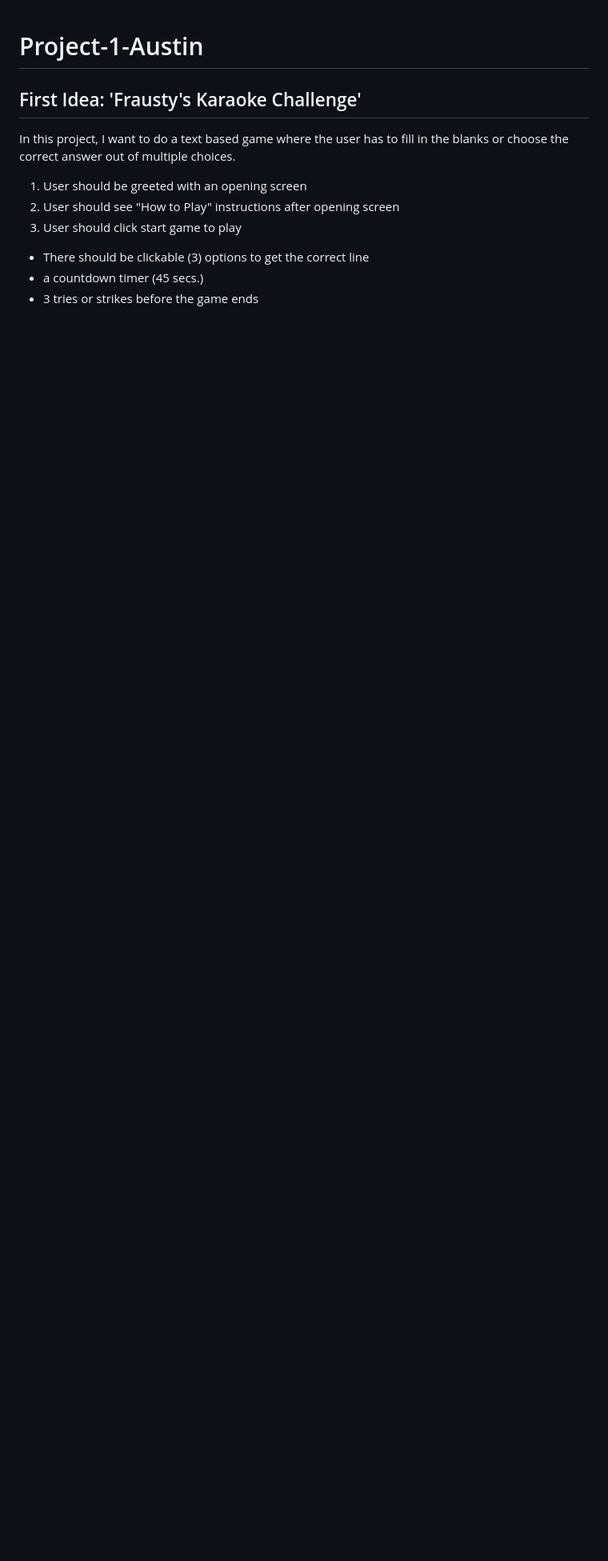
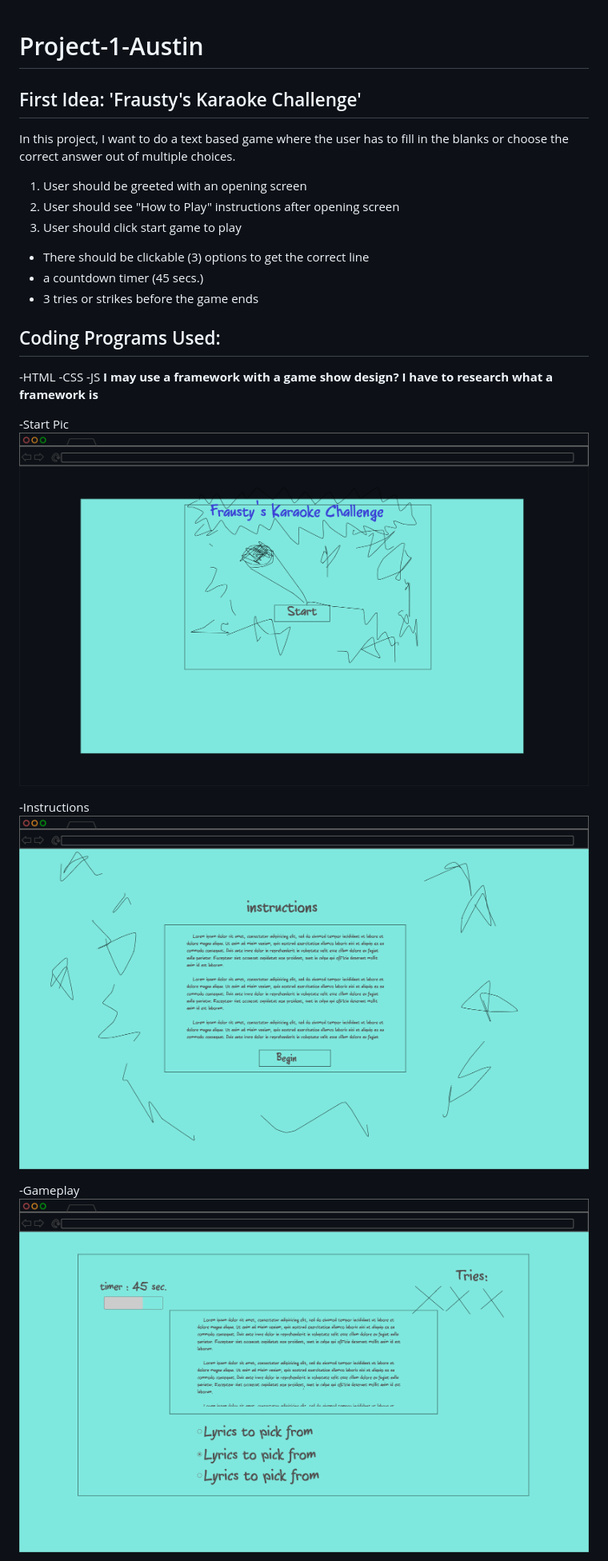
Before and after one commit to thefrostyausty/Frausty-Karaoke-Challenge, a Markdown page: README.md, the part around one of its changes. Shown at 80% size. Drawn GitHub-style; pictures changed too: Copy-of-Page-3.png (added), Page-1.png (added), Page-2.png (added); blank space fills up the shorter version.

```diff
--- a/README.md
+++ b/README.md
@@ -12,3 +12,19 @@ or choose the correct answer out of multiple choices.
 - There should be clickable (3) options to get the correct line
 - a countdown timer (45 secs.)
 - 3 tries or strikes before the game ends
+
+## Coding Programs Used:
+-HTML
+-CSS
+-JS
+**I may use a framework with a game show design? I have to research what a framework is**
+
+-Start Pic
+![img](Page-1.png)
+
+-Instructions
+![img](Page-2.png)
+
+-Gameplay
+![img](Copy-of-Page-3.png)
+
```
Also changed, not shown: other parts of README.md (+5 -0 lines), Copy-of-Copy-of-Page-1.png (added), Copy-of-Page-1.png (added).
